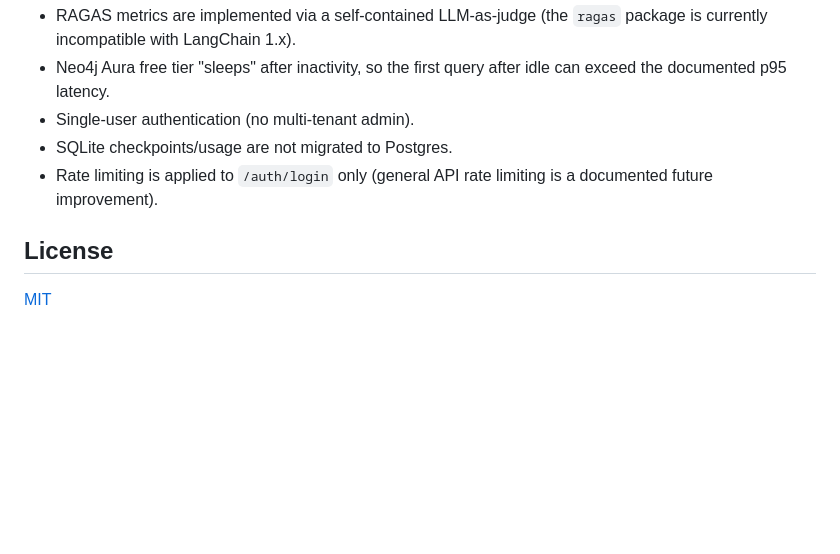
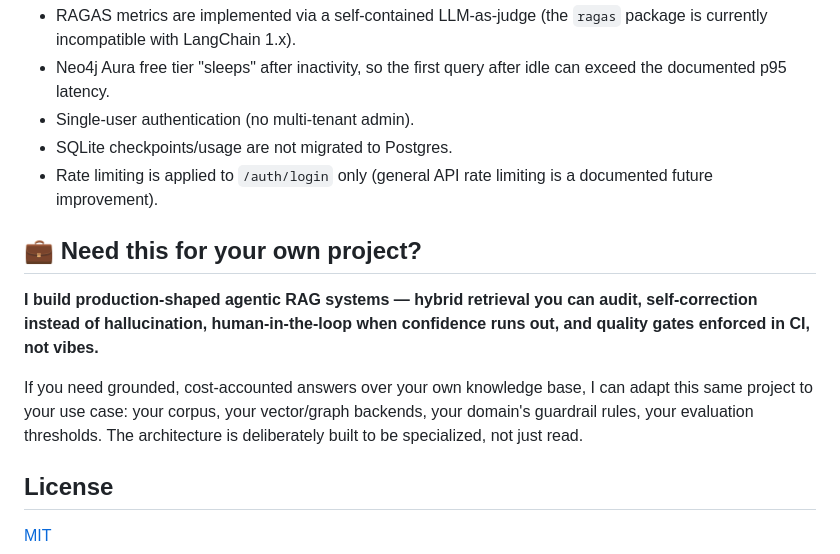
Before and after one commit to kanderson-ai-dev/agentic-rag-system, a Markdown page: README.md, the part around the change. Drawn GitHub-style; blank space fills up the shorter version.

Commit message:
docs: add hire/adaptation section to readme

```diff
--- a/README.md
+++ b/README.md
@@ -418,6 +418,17 @@ the Tailwind CDN origin only), and CI that uses `pull_request` (never
 - Rate limiting is applied to `/auth/login` only (general API rate limiting is
   a documented future improvement).
 
+## 💼 Need this for your own project?
+
+**I build production-shaped agentic RAG systems — hybrid retrieval you can
+audit, self-correction instead of hallucination, human-in-the-loop when
+confidence runs out, and quality gates enforced in CI, not vibes.**
+
+If you need grounded, cost-accounted answers over your own knowledge base, I
+can adapt this same project to your use case: your corpus, your vector/graph
+backends, your domain's guardrail rules, your evaluation thresholds. The
+architecture is deliberately built to be specialized, not just read.
+
 ## License
 
 [MIT](LICENSE)
```
